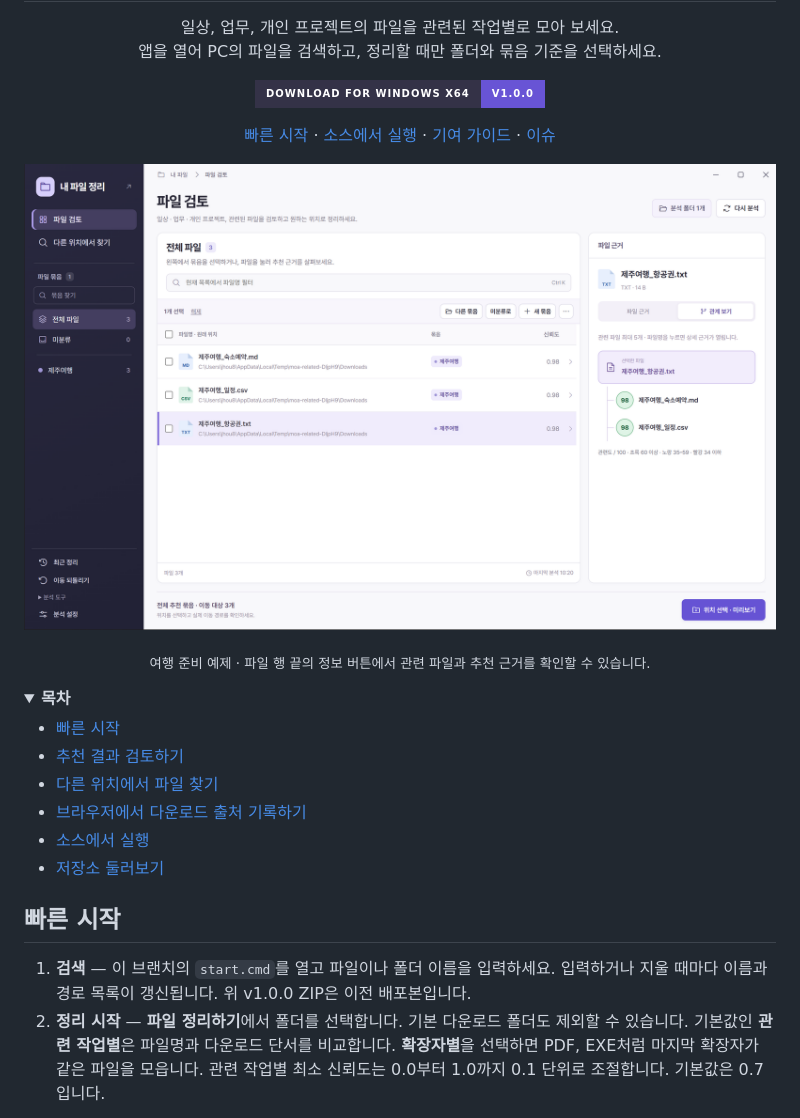
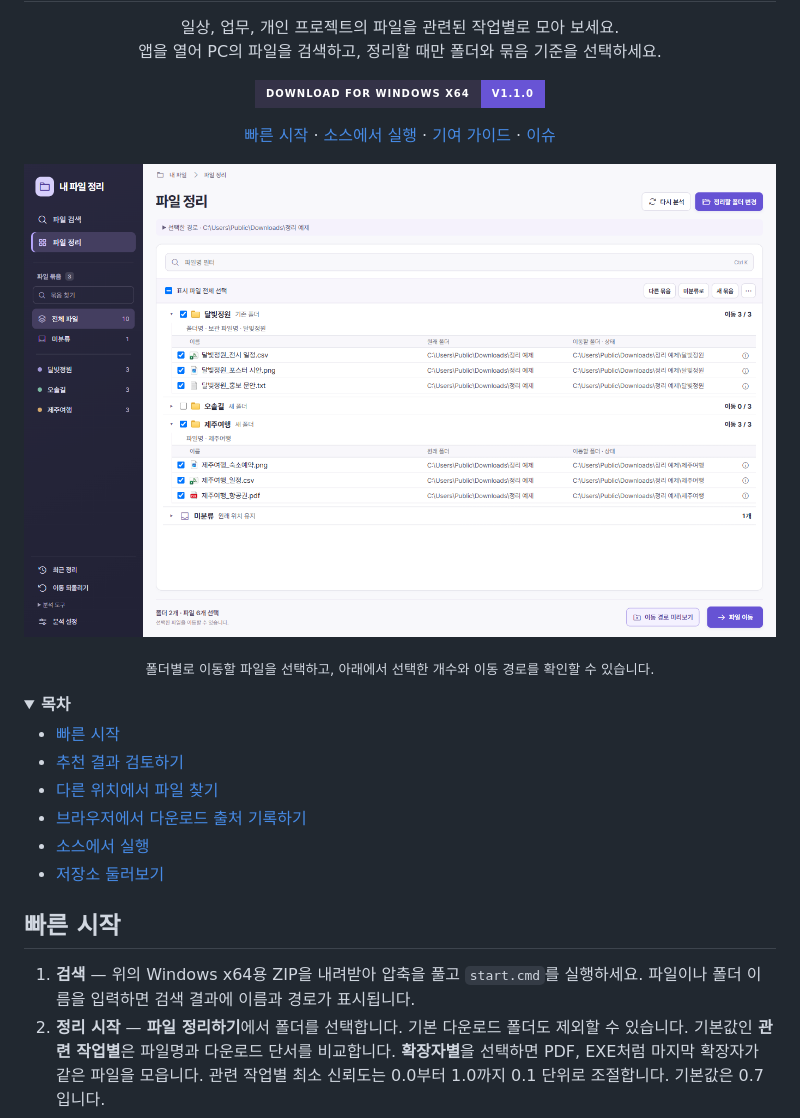
Before and after one commit to downloads-organizer-team/Filo, a Markdown page: README.md, the part around one of its changes. GitHub-like rendering; pictures changed too: docs/review-workspace.png; folded sections open; badges without logos.

Commit message:
v1.1.0 배포 준비 및 README 파일 정리 화면 교체

```diff
--- a/README.md
+++ b/README.md
@@ -10,7 +10,7 @@
 </p>
 
 <p align="center">
-  <a href="https://github.com/downloads-organizer-team/downloads-organizer/releases/download/v1.0.0/downloads-organizer-windows-x64.zip"><img src="https://img.shields.io/badge/Download_for_Windows_x64-v1.0.0-6854D5?style=for-the-badge&amp;labelColor=343247" alt="Windows x64용 ZIP 다운로드 (v1.0.0)"></a>
+  <a href="https://github.com/downloads-organizer-team/downloads-organizer/releases/download/v1.1.0/downloads-organizer-windows-x64.zip"><img src="https://img.shields.io/badge/Download_for_Windows_x64-v1.1.0-6854D5?style=for-the-badge&amp;labelColor=343247" alt="Windows x64용 ZIP 다운로드 (v1.1.0)"></a>
 </p>
 
 <p align="center">
@@ -24,5 +24,5 @@
 
-<p align="center"><sub>여행 준비 예제 · 파일 행 끝의 정보 버튼에서 관련 파일과 추천 근거를 확인할 수 있습니다.</sub></p>
+<p align="center"><sub>폴더별로 이동할 파일을 선택하고, 아래에서 선택한 개수와 이동 경로를 확인할 수 있습니다.</sub></p>
 
 <details>
 <summary><strong>목차</strong></summary>
@@ -38,7 +38,7 @@
 
 ## 빠른 시작
 
-1. **검색** — 이 브랜치의 `start.cmd`를 열고 파일이나 폴더 이름을 입력하세요. 입력하거나 지울 때마다 이름과 경로 목록이 갱신됩니다. 위 v1.0.0 ZIP은 이전 배포본입니다.
+1. **검색** — 위의 Windows x64용 ZIP을 내려받아 압축을 풀고 `start.cmd`를 실행하세요. 파일이나 폴더 이름을 입력하면 검색 결과에 이름과 경로가 표시됩니다.
 2. **정리 시작** — **파일 정리하기**에서 폴더를 선택합니다. 기본 다운로드 폴더도 제외할 수 있습니다. 기본값인 **관련 작업별**은 파일명과 다운로드 단서를 비교합니다. **확장자별**을 선택하면 PDF, EXE처럼 마지막 확장자가 같은 파일을 모읍니다. 관련 작업별 최소 신뢰도는 0.0부터 1.0까지 0.1 단위로 조절합니다. 기본값은 0.7입니다.
 3. **기존 폴더 활용 또는 새 폴더로만 정리** — 두 방식 모두 선택한 경로 바로 아래의 파일만 이동 후보로 삼습니다. 기존 폴더 활용은 폴더 이름과 바로 안의 파일명으로 목적지를 추천합니다. 새 폴더 이름이 이미 사용 중이면 번호를 붙입니다.
 4. **검토하고 이동** — **분석 시작**을 누른 뒤 화면 상단에서 선택 경로를 확인하세요. 폴더 행을 펼치면 추천 근거와 파일별 원래 경로·예상 경로가 나타납니다. 여러 폴더를 동시에 펼칠 수 있습니다. 이동 가능한 추천 파일은 처음에 모두 선택됩니다. 폴더 체크를 해제하면 그 폴더를 한 번에 제외합니다. 하단에서 선택한 폴더 수와 파일 수를 확인하고 **파일 이동**을 누르세요. 경로를 먼저 보려면 **이동 경로 미리보기**를 누르세요. 새 묶음은 기본적으로 첫 선택 경로 아래에 생깁니다.
```
Also changed, not shown: other parts of README.md (+1 -1 lines), 1 other file.
